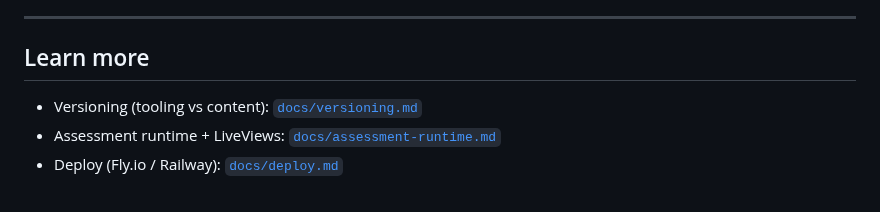
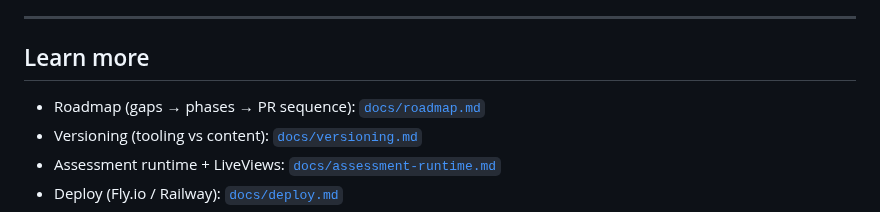
Before and after one commit to pyr0gan/isomer, a Markdown page: README.md, the part around the change. GitHub-like rendering.

```diff
--- a/README.md
+++ b/README.md
@@ -238,6 +238,7 @@ Keep these in mind when editing YAML:
 
 ## Learn more
 
+- Roadmap (gaps → phases → PR sequence): [`docs/roadmap.md`](docs/roadmap.md)
 - Versioning (tooling vs content): [`docs/versioning.md`](docs/versioning.md)
 - Assessment runtime + LiveViews: [`docs/assessment-runtime.md`](docs/assessment-runtime.md)
 - Deploy (Fly.io / Railway): [`docs/deploy.md`](docs/deploy.md)
```
Also changed, not shown: docs/assessment-runtime.md (+2 -0 lines), docs/roadmap.md (added, +213 -0 lines).
